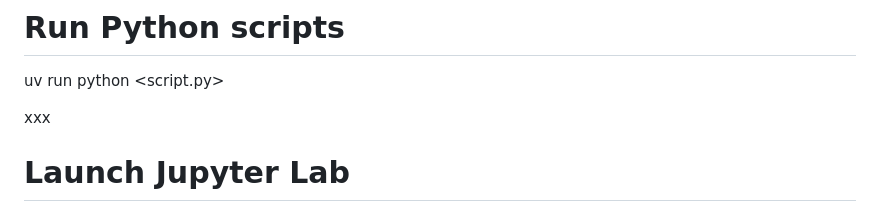
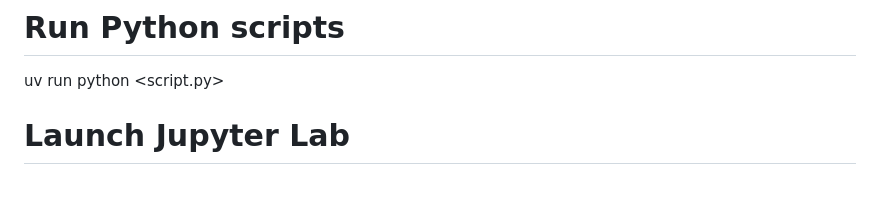
Before and after one commit to Leandr0Duar7e/DM-UPM-2526, a Markdown page: README.md, the part around the change. Drawn GitHub-style; blank space fills up the shorter version.

```diff
--- a/README.md
+++ b/README.md
@@ -187,7 +187,5 @@ uv add <package-name>
 uv run python <script.py>
 
 
-xxx
-
 # Launch Jupyter Lab
 uv run jupyter lab
```
